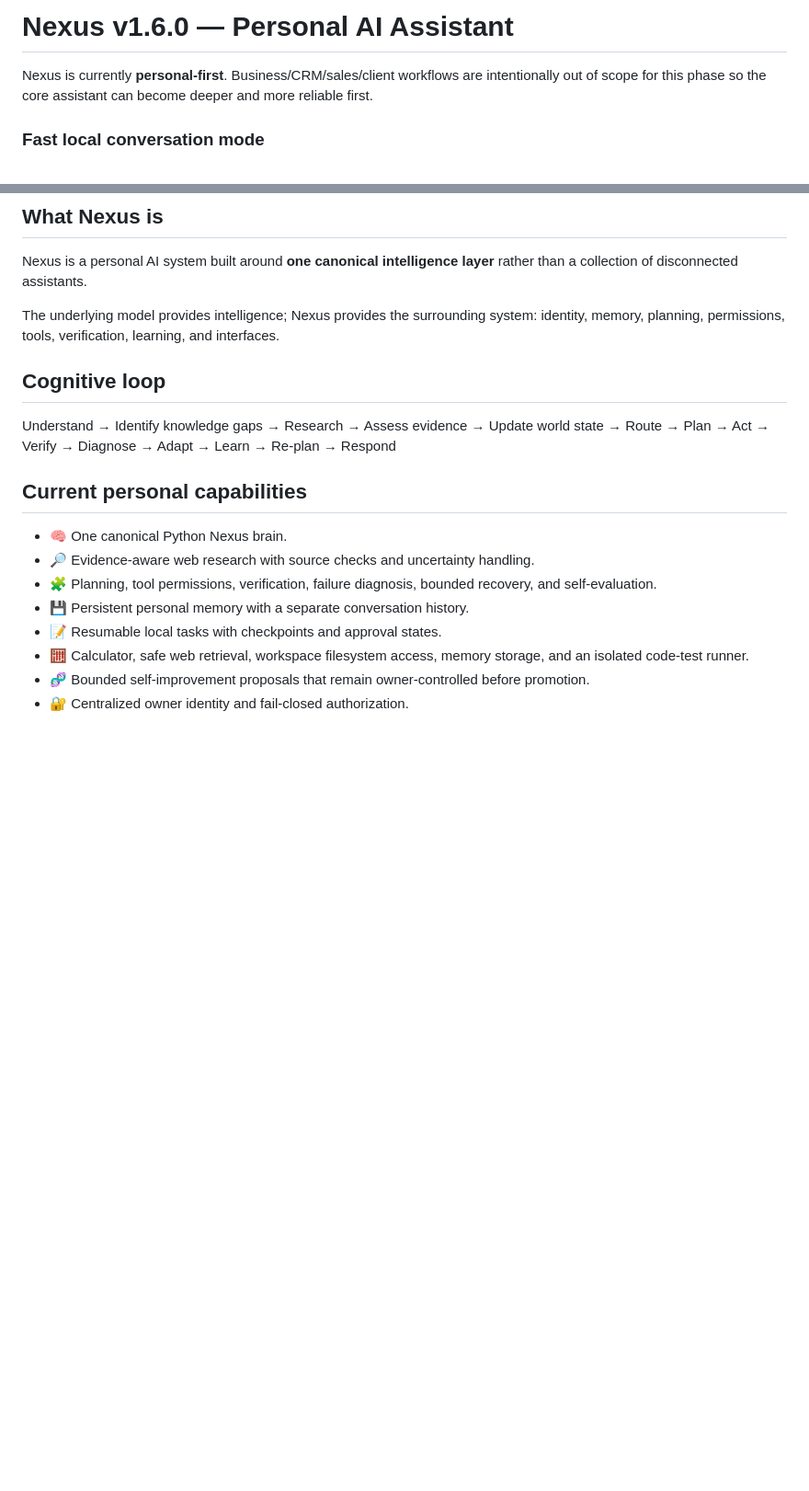
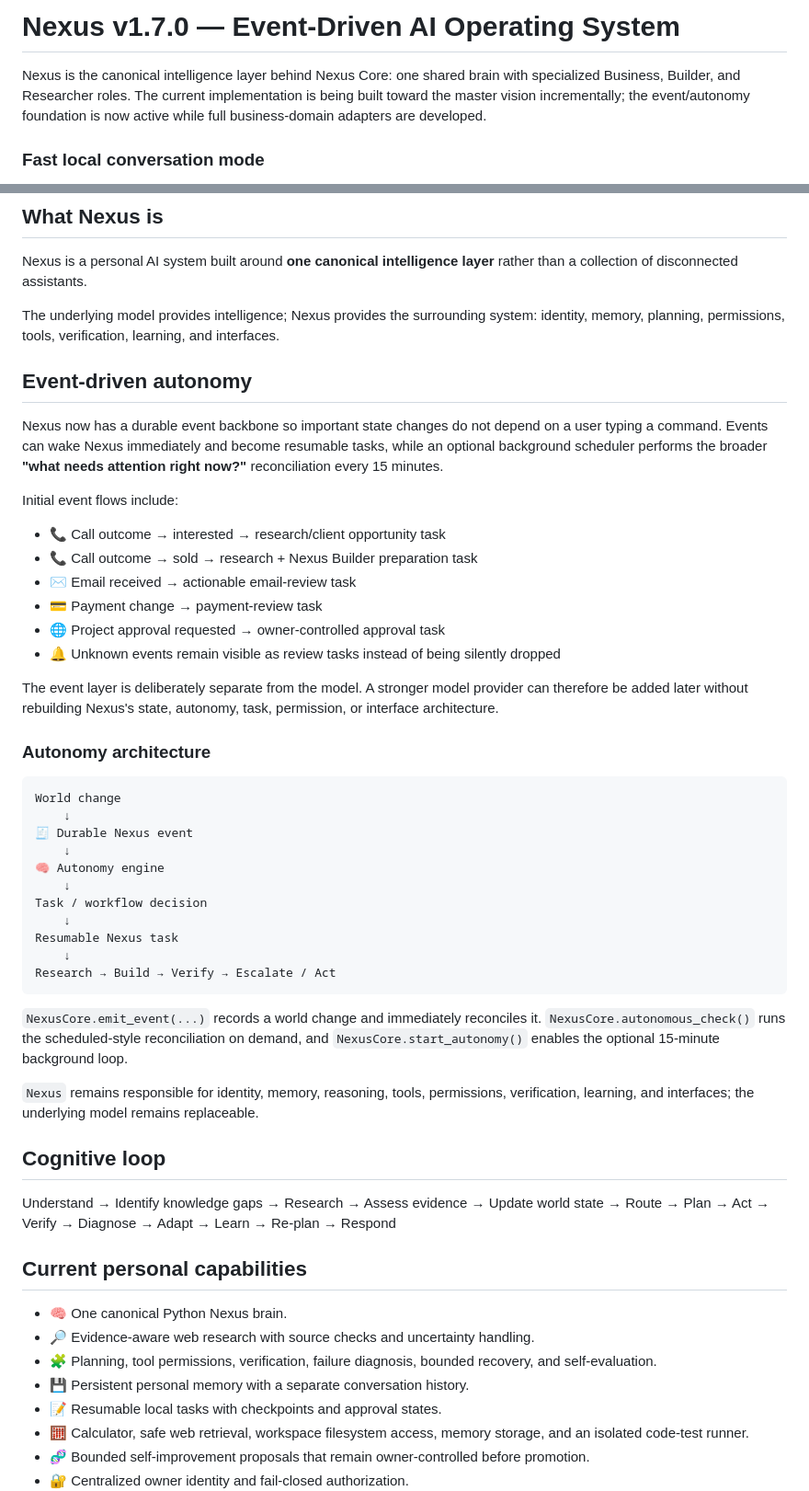
Before and after one commit to HillaryShehid/Nexus, a Markdown page: README.md, 2 parts joined by grey strips. Shown at 92% size. GitHub-like rendering; blank space fills up the shorter version.

Commit message:
Document Nexus event-driven autonomy foundation

````diff
--- a/README.md
+++ b/README.md
@@ -1,6 +1,6 @@
-# Nexus v1.6.0 — Personal AI Assistant
+# Nexus v1.7.0 — Event-Driven AI Operating System
 
-Nexus is currently **personal-first**. Business/CRM/sales/client workflows are intentionally out of scope for this phase so the core assistant can become deeper and more reliable first.
+Nexus is the canonical intelligence layer behind Nexus Core: one shared brain with specialized Business, Builder, and Researcher roles. The current implementation is being built toward the master vision incrementally; the event/autonomy foundation is now active while full business-domain adapters are developed.
 
 
 ### Fast local conversation mode
@@ -12,6 +12,41 @@ Simple conversational messages are routed through a lightweight one-call path us
 Nexus is a personal AI system built around **one canonical intelligence layer** rather than a collection of disconnected assistants.
 
 The underlying model provides intelligence; Nexus provides the surrounding system: identity, memory, planning, permissions, tools, verification, learning, and interfaces.
+
+## Event-driven autonomy
+
+Nexus now has a durable event backbone so important state changes do not depend on a user typing a command. Events can wake Nexus immediately and become resumable tasks, while an optional background scheduler performs the broader **"what needs attention right now?"** reconciliation every 15 minutes.
+
+Initial event flows include:
+
+- 📞 Call outcome → interested → research/client opportunity task
+- 📞 Call outcome → sold → research + Nexus Builder preparation task
+- ✉️ Email received → actionable email-review task
+- 💳 Payment change → payment-review task
+- 🌐 Project approval requested → owner-controlled approval task
+- 🔔 Unknown events remain visible as review tasks instead of being silently dropped
+
+The event layer is deliberately separate from the model. A stronger model provider can therefore be added later without rebuilding Nexus's state, autonomy, task, permission, or interface architecture.
+
+### Autonomy architecture
+
+```text
+World change
+    ↓
+🧾 Durable Nexus event
+    ↓
+🧠 Autonomy engine
+    ↓
+Task / workflow decision
+    ↓
+Resumable Nexus task
+    ↓
+Research → Build → Verify → Escalate / Act
+```
+
+`NexusCore.emit_event(...)` records a world change and immediately reconciles it. `NexusCore.autonomous_check()` runs the scheduled-style reconciliation on demand, and `NexusCore.start_autonomy()` enables the optional 15-minute background loop.
+
+`Nexus` remains responsible for identity, memory, reasoning, tools, permissions, verification, learning, and interfaces; the underlying model remains replaceable.
 
 ## Cognitive loop
 
````
